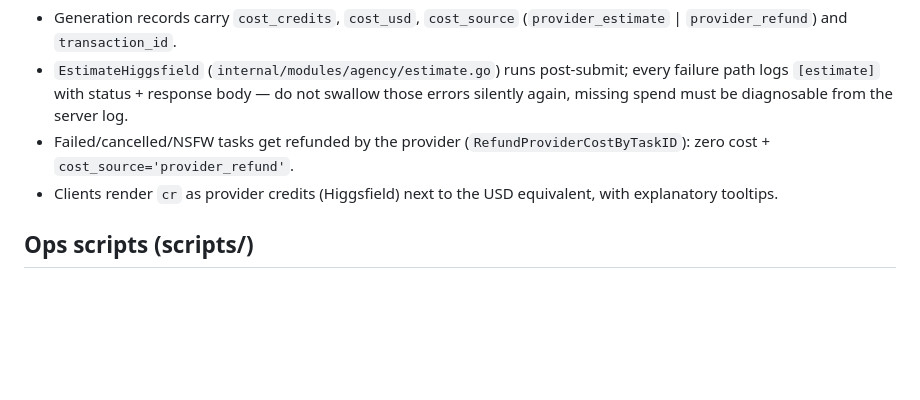
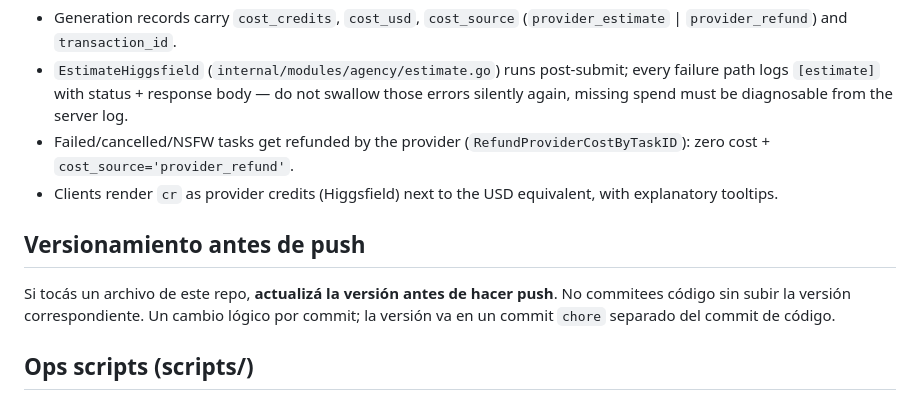
Before and after one commit to synappta4ai/back-synappta, a Markdown page: AGENTS.md, the part around the change. GitHub-like rendering; blank space fills up the shorter version.

Commit message:
chore(back): regla de versionamiento antes de push
- agregar sección 'Versionamiento antes de push': cada cambio en el repo
  debe actualizar la versión antes de hacer push
- versión en commit chore separado del commit de código

Codebuff

```diff
--- a/AGENTS.md
+++ b/AGENTS.md
@@ -143,6 +143,10 @@ Key rules:
 - Clients render `cr` as provider credits (Higgsfield) next to the USD
   equivalent, with explanatory tooltips.
 
+## Versionamiento antes de push
+
+Si tocás un archivo de este repo, **actualizá la versión antes de hacer push**. No commitees código sin subir la versión correspondiente. Un cambio lógico por commit; la versión va en un commit `chore` separado del commit de código.
+
 ## Ops scripts (scripts/)
 
 - `e2e_http.py` — full HTTP E2E (login → models → generate → artifact).
```
